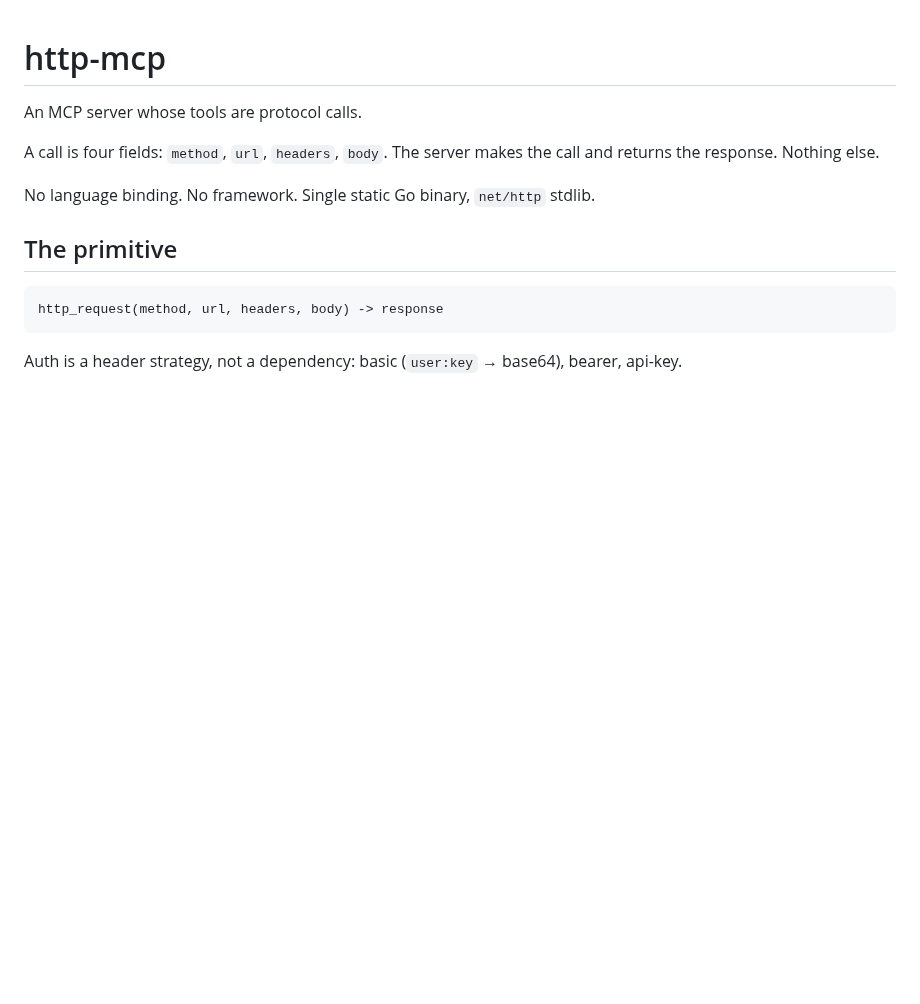
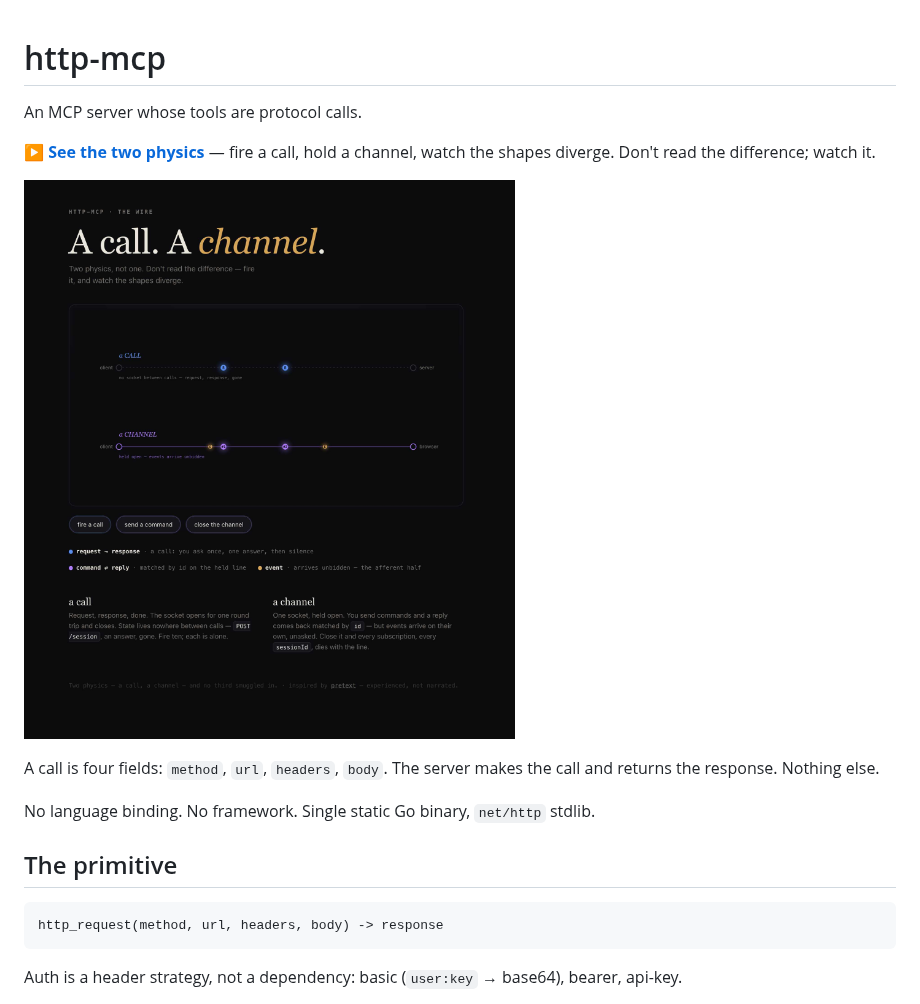
Before and after one commit to rrrishi123/http-mcp, a Markdown page: README.md, the part around the change. Rendered like a GitHub page; pictures changed too: experience/wire.png (added); blank space fills up the shorter version.

Commit message:
add interactive two-physics demo (call vs channel)
Co-Authored-By: Claude Opus 4.8 (1M context) <noreply@anthropic.com>

```diff
--- a/README.md
+++ b/README.md
@@ -1,6 +1,11 @@
 # http-mcp
 
 An MCP server whose tools are protocol calls.
+
+[**▶ See the two physics**](experience/) — fire a call, hold a channel, watch the
+shapes diverge. Don't read the difference; watch it.
+
+![a call, a channel — the two physics, in motion](experience/wire.png)
 
 A call is four fields: `method`, `url`, `headers`, `body`. The server makes
 the call and returns the response. Nothing else.
```
Also changed, not shown: 1 other file.
